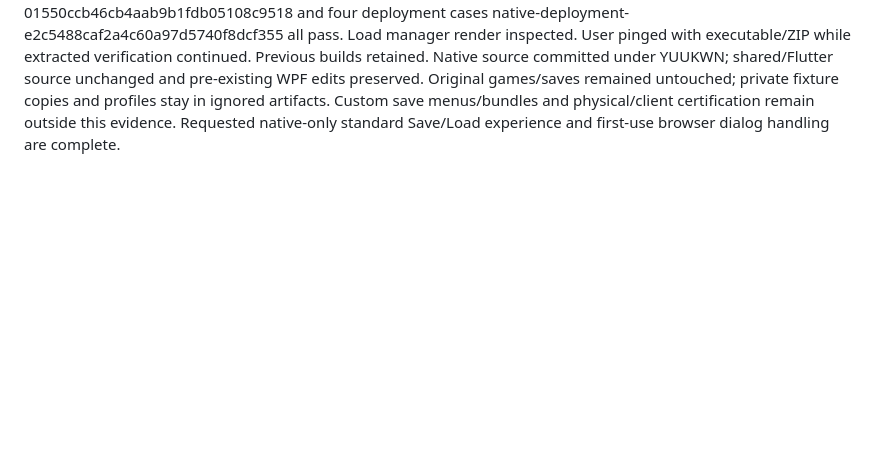
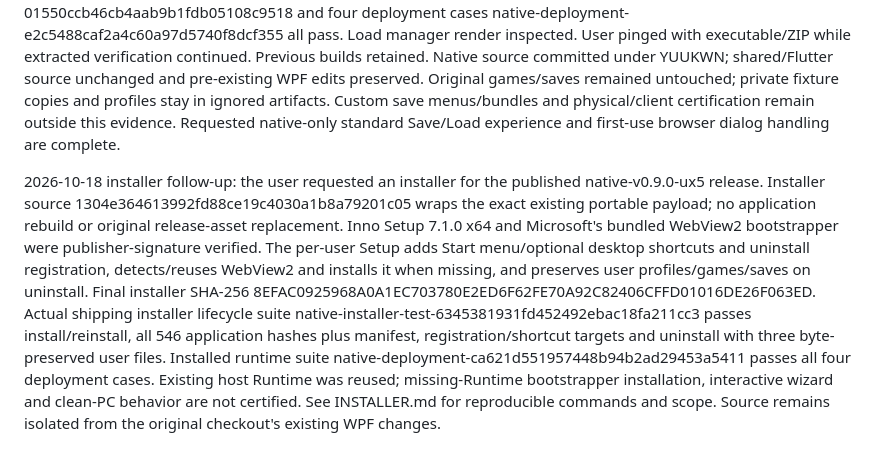
Before and after one commit to YuuKwn/TwinePlayer, a Markdown page: native_windows/docs/EXECUTION.md, the part around the change. Drawn GitHub-style; blank space fills up the shorter version.

Commit message:
Record shipping installer lifecycle verification

```diff
--- a/native_windows/docs/EXECUTION.md
+++ b/native_windows/docs/EXECUTION.md
@@ -115,3 +115,5 @@ UX Preview 4 delivered: binary source e6977ff28791cccc62751209913c73ba9364e6fe,
 Source validation: locked restore, zero-warning Release build and 58 unit tests pass. Four-engine DOM suite native-save-dom-a4ebb667-de35-4503-abfc-13c0db0e08eb verifies first/repeated state restoration, invalid/retry, engine-denied and foreign saves, prompt preservation and zero browser picker/download requests. Actual four-engine WebView2 save UI suite native-save-ui-bdbe7678c190480696bf5685024b4d20 passes fresh-profile Load cancel, Create new save/Save cancel, first/repeated save/load, invalid/retry, cleanup, picker/standard-menu routes and browser Save As suppression. Real Accidental Mind capture/direct restore/native-manager/Flutter SaveService suite native-save-smoke-3f640dcb49c143eda7d00e6a64877ea8 passes. UX suite native-ux-b228b16602e1406497ea7099210d1fec passes 24 layout/form renders; six-story actual runtime/input suite native-smoke-52949602ae134551a1bcb69483cbb95c passes. Packaged-source and extracted verification follow. Test CDP picker interception is opt-in regression instrumentation only, with any intercepted request counted as failure; no production interception test guard is enabled.
 
 UX Preview 5 delivered: binary source d169dce17306ba43180261beea0360279dccae89, build 20261018-ux5, product 0.9.0-phase9-test-ux5. ZIP SHA-256 95C09DCAED9535264471940C20281098ED7ECE178C29EBDC9234A75CF8CAB8A5 and all 546 extracted file hashes verified; UX-NATIVE-SAVES.md is included. Extracted four-engine actual WebView2 save UX suite native-save-ui-81795192d33f4b268109366b20112418 passes first/repeated Save/Load, native cancel/new-save transitions, invalid-save recovery, file-input/label/showPicker and both standard Saves menu routes, plus canceled/rerouted native browser Save As. Extracted 24-render/form UX suite native-ux-d7ada151488b4c55ba3692bc0495d5ef, six-story runtime/input suite native-smoke-01550ccb46cb4aab9b1fdb05108c9518 and four deployment cases native-deployment-e2c5488caf2a4c60a97d5740f8dcf355 all pass. Load manager render inspected. User pinged with executable/ZIP while extracted verification continued. Previous builds retained. Native source committed under YUUKWN; shared/Flutter source unchanged and pre-existing WPF edits preserved. Original games/saves remained untouched; private fixture copies and profiles stay in ignored artifacts. Custom save menus/bundles and physical/client certification remain outside this evidence. Requested native-only standard Save/Load experience and first-use browser dialog handling are complete.
+
+2026-10-18 installer follow-up: the user requested an installer for the published native-v0.9.0-ux5 release. Installer source 1304e364613992fd88ce19c4030a1b8a79201c05 wraps the exact existing portable payload; no application rebuild or original release-asset replacement. Inno Setup 7.1.0 x64 and Microsoft's bundled WebView2 bootstrapper were publisher-signature verified. The per-user Setup adds Start menu/optional desktop shortcuts and uninstall registration, detects/reuses WebView2 and installs it when missing, and preserves user profiles/games/saves on uninstall. Final installer SHA-256 8EFAC0925968A0A1EC703780E2ED6F62FE70A92C82406CFFD01016DE26F063ED. Actual shipping installer lifecycle suite native-installer-test-6345381931fd452492ebac18fa211cc3 passes install/reinstall, all 546 application hashes plus manifest, registration/shortcut targets and uninstall with three byte-preserved user files. Installed runtime suite native-deployment-ca621d551957448b94b2ad29453a5411 passes all four deployment cases. Existing host Runtime was reused; missing-Runtime bootstrapper installation, interactive wizard and clean-PC behavior are not certified. See INSTALLER.md for reproducible commands and scope. Source remains isolated from the original checkout's existing WPF changes.
```
Also changed, not shown: native_windows/docs/INSTALLER.md (+12 -0 lines).
